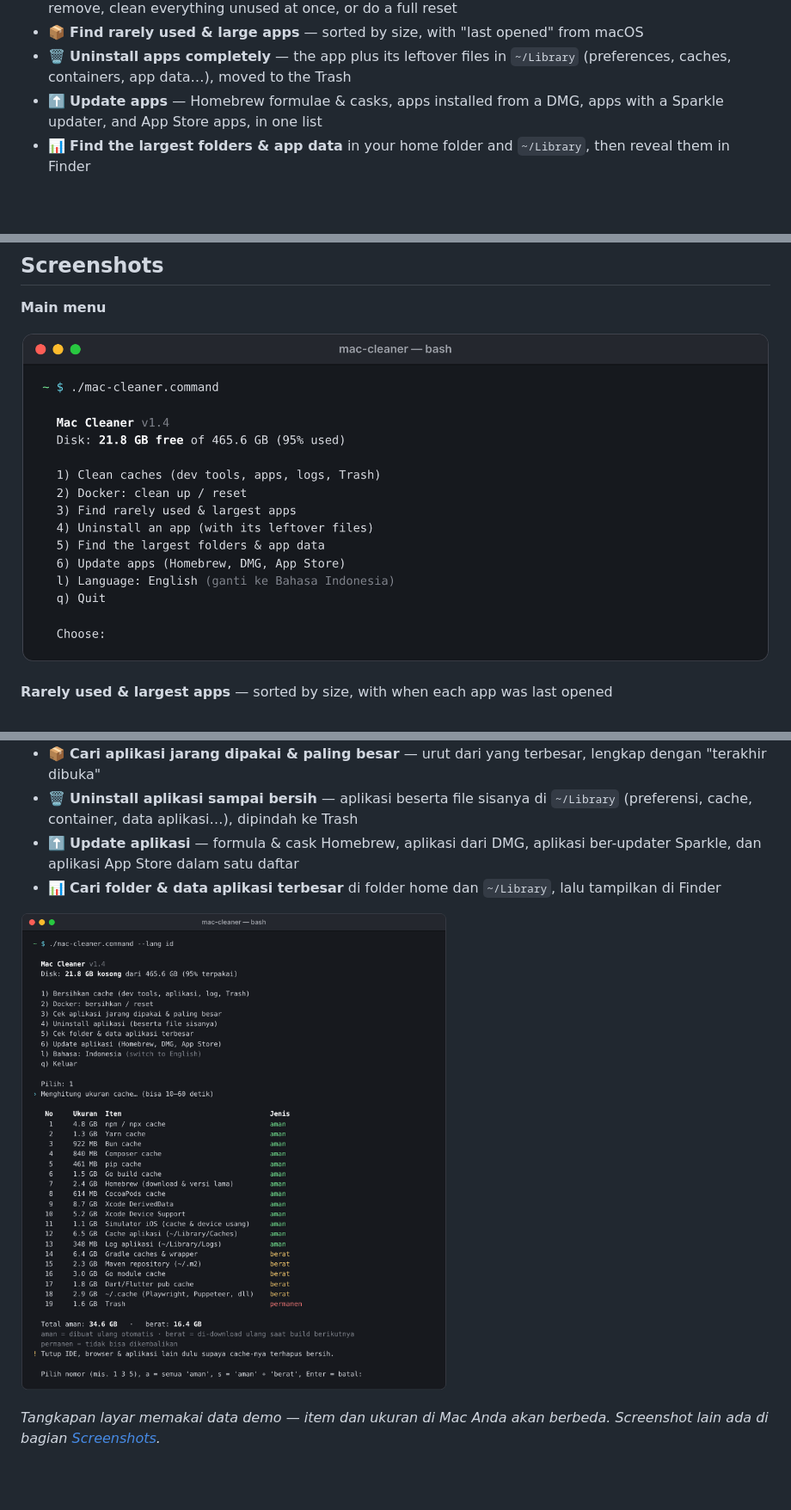
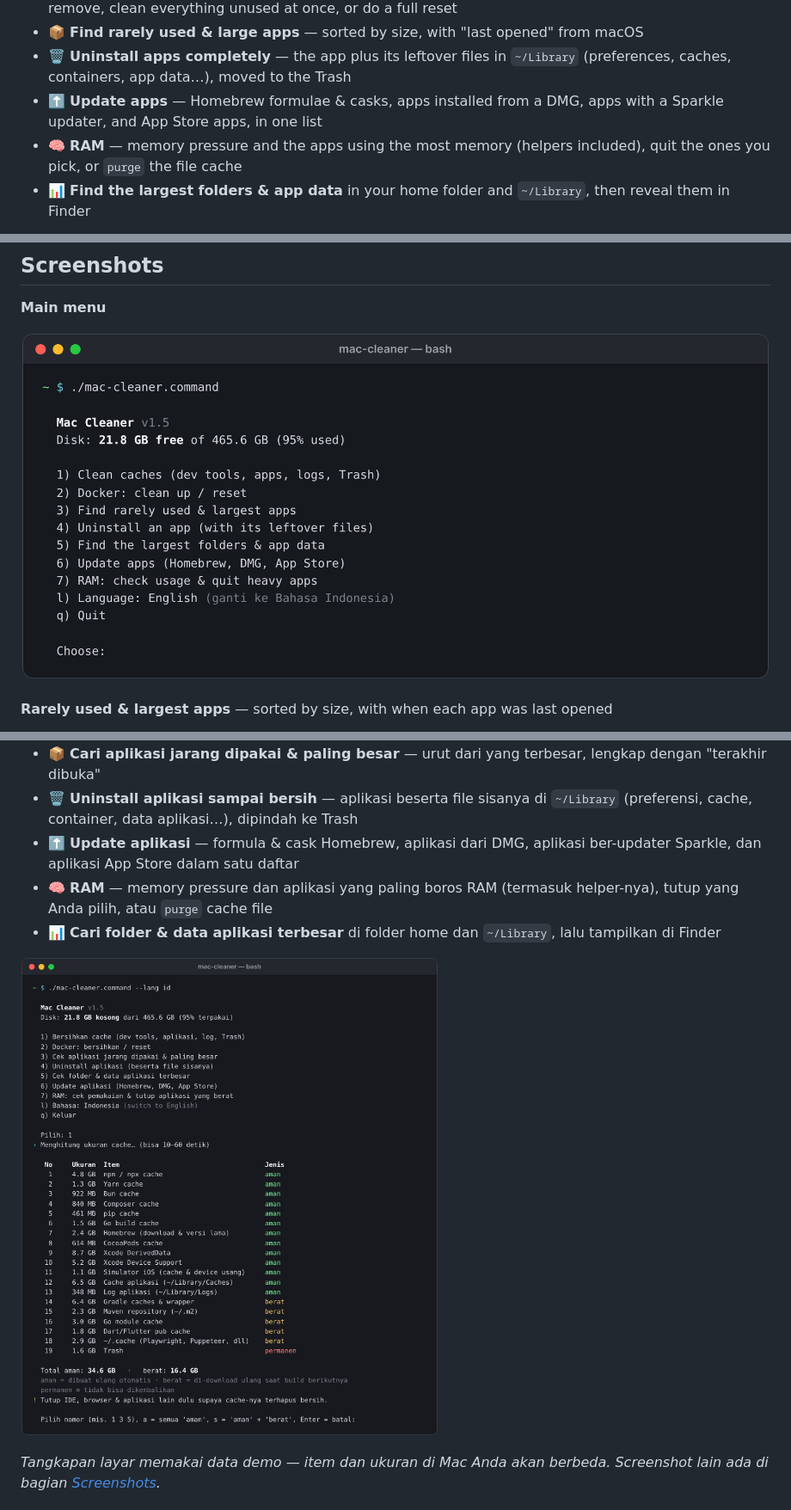
Before and after one commit to ahmadrio/mac-cleaner, a Markdown page: README.md, 3 parts joined by grey strips. Shown at 86% size. Rendered like a GitHub page; pictures changed too: screenshots/caches-id.png, screenshots/menu.png; blank space fills up the shorter version.

```diff
--- a/README.md
+++ b/README.md
@@ -10,6 +10,7 @@ One interactive script, no install, no sudo, no dependencies. English & Bahasa I
 - 📦 **Find rarely used & large apps** — sorted by size, with "last opened" from macOS
 - 🗑️ **Uninstall apps completely** — the app plus its leftover files in `~/Library` (preferences, caches, containers, app data…), moved to the Trash
 - ⬆️ **Update apps** — Homebrew formulae & casks, apps installed from a DMG, apps with a Sparkle updater, and App Store apps, in one list
+- 🧠 **RAM** — memory pressure and the apps using the most memory (helpers included), quit the ones you pick, or `purge` the file cache
 - 📊 **Find the largest folders & app data** in your home folder and `~/Library`, then reveal them in Finder
 
 ![Mac Cleaner cleaning developer caches](screenshots/caches.png)
@@ -193,6 +209,7 @@ Satu script interaktif, tanpa instalasi, tanpa sudo, tanpa dependency. Tersedia
 - 📦 **Cari aplikasi jarang dipakai & paling besar** — urut dari yang terbesar, lengkap dengan "terakhir dibuka"
 - 🗑️ **Uninstall aplikasi sampai bersih** — aplikasi beserta file sisanya di `~/Library` (preferensi, cache, container, data aplikasi…), dipindah ke Trash
 - ⬆️ **Update aplikasi** — formula & cask Homebrew, aplikasi dari DMG, aplikasi ber-updater Sparkle, dan aplikasi App Store dalam satu daftar
+- 🧠 **RAM** — memory pressure dan aplikasi yang paling boros RAM (termasuk helper-nya), tutup yang Anda pilih, atau `purge` cache file
 - 📊 **Cari folder & data aplikasi terbesar** di folder home dan `~/Library`, lalu tampilkan di Finder
 
 ![Mac Cleaner dalam Bahasa Indonesia](screenshots/caches-id.png)
```
Also changed, not shown: other parts of README.md (+28 -2 lines), screenshots/ram.png (added), 1 other file.
